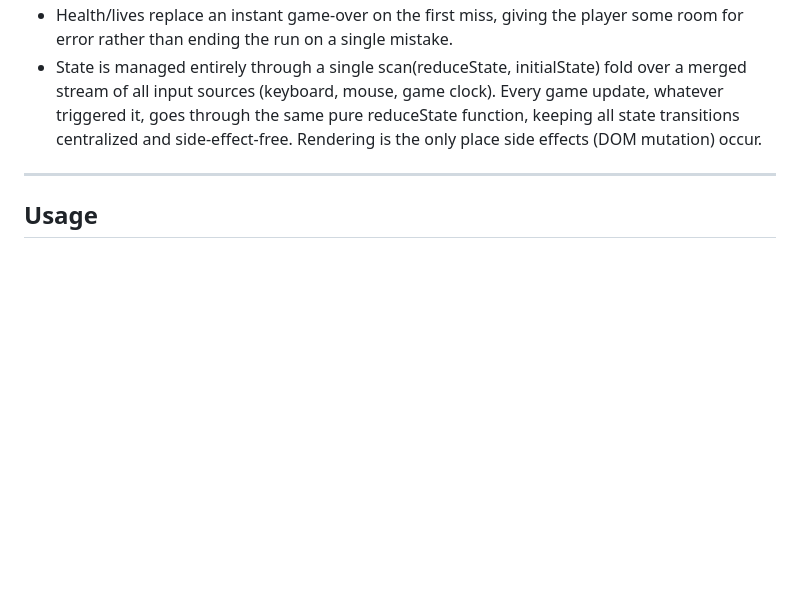
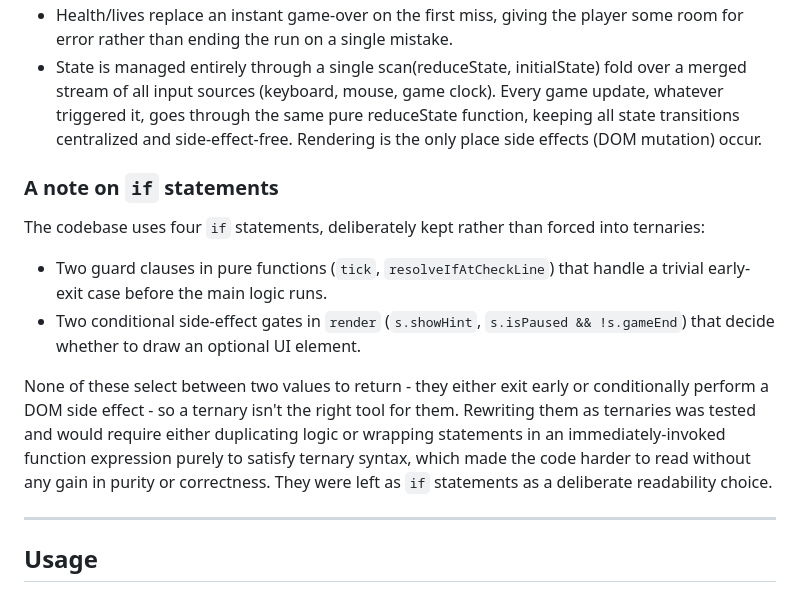
Before and after one commit to Alaa-Elgozouli/Funtional-Programming, a Markdown page: README.md, the part around the change. Drawn GitHub-style; blank space fills up the shorter version.

Commit message:
added an extra note on README

```diff
--- a/README.md
+++ b/README.md
@@ -28,6 +28,26 @@ Flippy Bit is a reaction game built with RxJS and Functional Reactive Programmin
 - Base display is a purely visual setting. Internally, every target's value and the player's answer are always compared as plain numbers regardless of display base.  Switching base mid-game only changes how the number is printed.
 - Health/lives replace an instant game-over on the first miss, giving the player some room for error rather than ending the run on a single mistake.
 - State is managed entirely through a single scan(reduceState, initialState) fold over a merged stream of all input sources (keyboard, mouse, game clock). Every game update, whatever triggered it, goes through the same pure reduceState function, keeping all state transitions centralized and side-effect-free. Rendering is the only place side effects (DOM mutation) occur.
+
+### A note on `if` statements
+
+The codebase uses four `if` statements, deliberately kept rather than
+forced into ternaries:
+
+- Two guard clauses in pure functions (`tick`, `resolveIfAtCheckLine`)
+  that handle a trivial early-exit case before the main logic runs.
+- Two conditional side-effect gates in `render` (`s.showHint`,
+  `s.isPaused && !s.gameEnd`) that decide whether to draw an optional
+  UI element.
+
+None of these select between two values to return - they either exit
+early or conditionally perform a DOM side effect - so a ternary isn't
+the right tool for them. Rewriting them as ternaries was tested and
+would require either duplicating logic or wrapping statements in an
+immediately-invoked function expression purely to satisfy ternary
+syntax, which made the code harder to read without any gain in
+purity or correctness. They were left as `if` statements as a
+deliberate readability choice.
 
 -----
 
```
